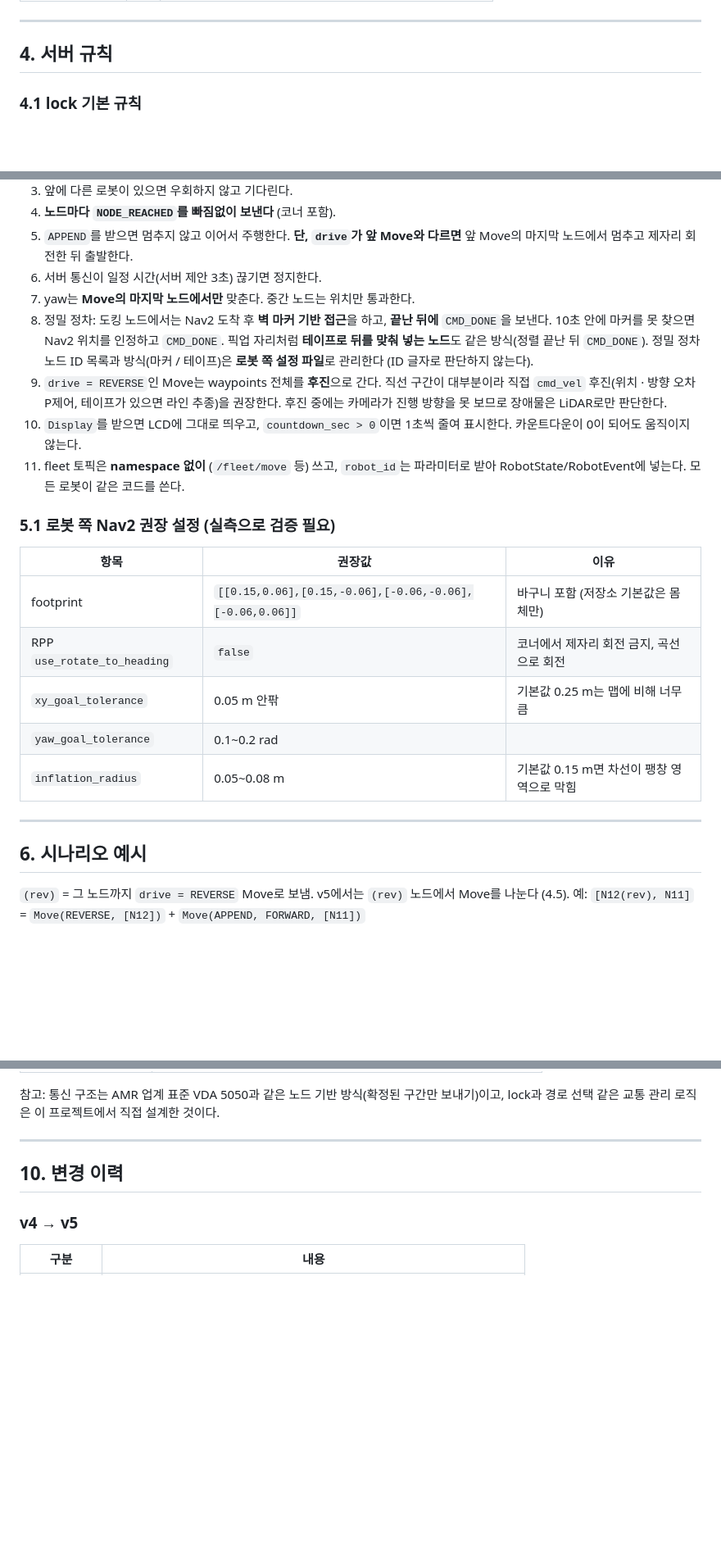
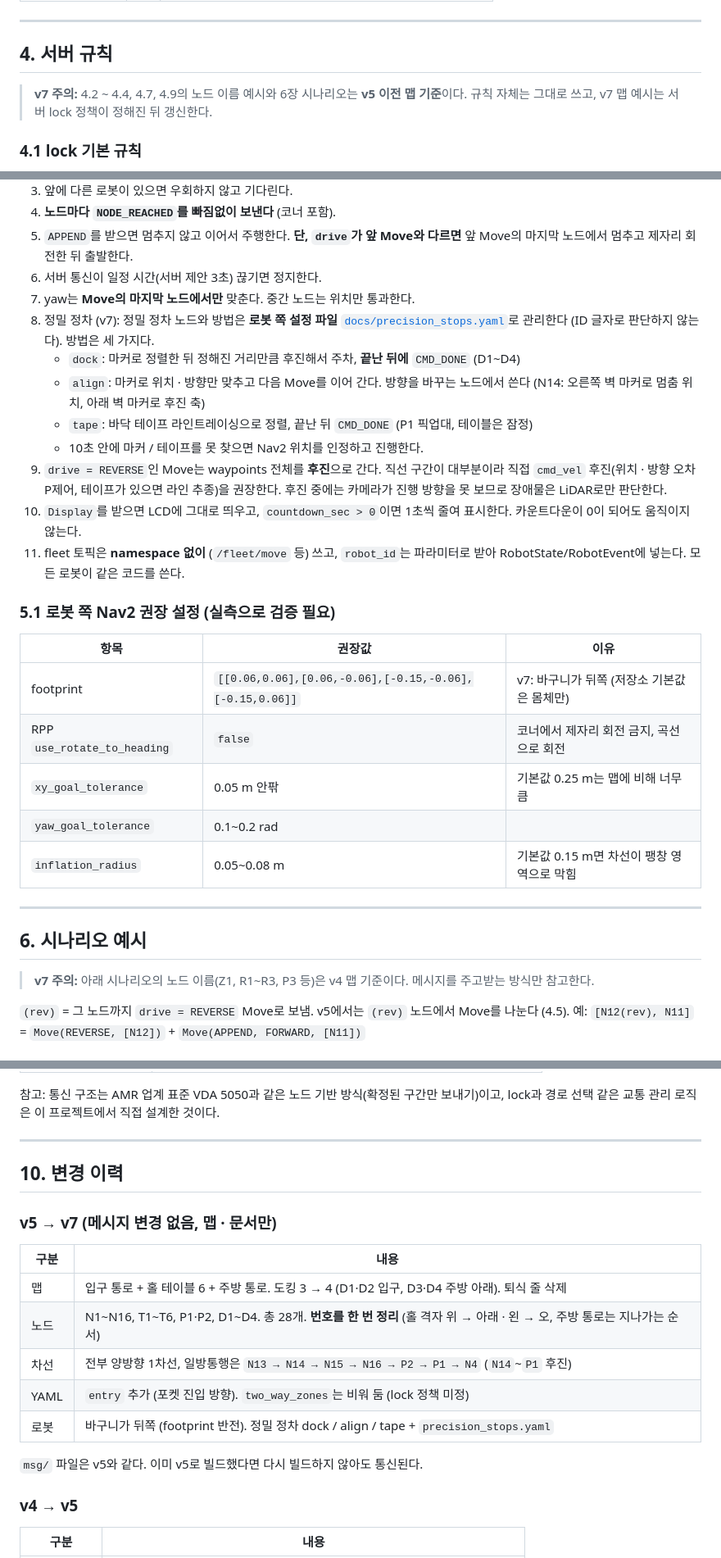
Before and after one commit to addinedu-physicalai-2nd/ros-repo-2, a Markdown page: fleet_msgs/README.md, 3 parts joined by grey strips. Shown at 82% size. Rendered like a GitHub page; blank space fills up the shorter version.

```diff
--- a/fleet_msgs/README.md
+++ b/fleet_msgs/README.md
@@ -271,6 +265,8 @@ v4의 `reverse` 필드는 삭제됐다. 전진 / 후진은 Move의 `drive`로
 
 ## 4. 서버 규칙
 
+> **v7 주의:** 4.2 ~ 4.4, 4.7, 4.9의 노드 이름 예시와 6장 시나리오는 **v5 이전 맵 기준**이다. 규칙 자체는 그대로 쓰고, v7 맵 예시는 서버 lock 정책이 정해진 뒤 갱신한다.
+
 ### 4.1 lock 기본 규칙
 
 1. lock 노드 하나에는 **로봇 하나만** 들어간다.
@@ -401,7 +401,11 @@ v4의 `reverse` 필드는 삭제됐다. 전진 / 후진은 Move의 `drive`로
 5. `APPEND`를 받으면 멈추지 않고 이어서 주행한다. **단, `drive`가 앞 Move와 다르면** 앞 Move의 마지막 노드에서 멈추고 제자리 회전한 뒤 출발한다.
 6. 서버 통신이 일정 시간(서버 제안 3초) 끊기면 정지한다.
 7. yaw는 **Move의 마지막 노드에서만** 맞춘다. 중간 노드는 위치만 통과한다.
-8. 정밀 정차: 도킹 노드에서는 Nav2 도착 후 **벽 마커 기반 접근**을 하고, **끝난 뒤에** `CMD_DONE`을 보낸다. 10초 안에 마커를 못 찾으면 Nav2 위치를 인정하고 `CMD_DONE`. 픽업 자리처럼 **테이프로 뒤를 맞춰 넣는 노드**도 같은 방식(정렬 끝난 뒤 `CMD_DONE`). 정밀 정차 노드 ID 목록과 방식(마커 / 테이프)은 **로봇 쪽 설정 파일**로 관리한다 (ID 글자로 판단하지 않는다).
+8. 정밀 정차 (v7): 정밀 정차 노드와 방법은 **로봇 쪽 설정 파일** [`docs/precision_stops.yaml`](docs/precision_stops.yaml)로 관리한다 (ID 글자로 판단하지 않는다). 방법은 세 가지다.
+   - `dock`: 마커로 정렬한 뒤 정해진 거리만큼 후진해서 주차, **끝난 뒤에** `CMD_DONE` (D1~D4)
+   - `align`: 마커로 위치 · 방향만 맞추고 다음 Move를 이어 간다. 방향을 바꾸는 노드에서 쓴다 (N14: 오른쪽 벽 마커로 멈춤 위치, 아래 벽 마커로 후진 축)
+   - `tape`: 바닥 테이프 라인트레이싱으로 정렬, 끝난 뒤 `CMD_DONE` (P1 픽업대, 테이블은 잠정)
+   - 10초 안에 마커 / 테이프를 못 찾으면 Nav2 위치를 인정하고 진행한다.
 9. `drive = REVERSE`인 Move는 waypoints 전체를 **후진**으로 간다. 직선 구간이 대부분이라 직접 `cmd_vel` 후진(위치 · 방향 오차 P제어, 테이프가 있으면 라인 추종)을 권장한다. 후진 중에는 카메라가 진행 방향을 못 보므로 장애물은 LiDAR로만 판단한다.
 10. `Display`를 받으면 LCD에 그대로 띄우고, `countdown_sec > 0`이면 1초씩 줄여 표시한다. 카운트다운이 0이 되어도 움직이지 않는다.
 11. fleet 토픽은 **namespace 없이** (`/fleet/move` 등) 쓰고, `robot_id`는 파라미터로 받아 RobotState/RobotEvent에 넣는다. 모든 로봇이 같은 코드를 쓴다.
@@ -410,7 +414,7 @@ v4의 `reverse` 필드는 삭제됐다. 전진 / 후진은 Move의 `drive`로
 
 | 항목 | 권장값 | 이유 |
 |---|---|---|
-| footprint | `[[0.15,0.06],[0.15,-0.06],[-0.06,-0.06],[-0.06,0.06]]` | 바구니 포함 (저장소 기본값은 몸체만) |
+| footprint | `[[0.06,0.06],[0.06,-0.06],[-0.15,-0.06],[-0.15,0.06]]` | v7: 바구니가 뒤쪽 (저장소 기본값은 몸체만) |
 | RPP `use_rotate_to_heading` | `false` | 코너에서 제자리 회전 금지, 곡선으로 회전 |
 | `xy_goal_tolerance` | 0.05 m 안팎 | 기본값 0.25 m는 맵에 비해 너무 큼 |
 | `yaw_goal_tolerance` | 0.1~0.2 rad | |
@@ -419,6 +423,8 @@ v4의 `reverse` 필드는 삭제됐다. 전진 / 후진은 Move의 `drive`로
 ---
 
 ## 6. 시나리오 예시
+
+> **v7 주의:** 아래 시나리오의 노드 이름(Z1, R1~R3, P3 등)은 v4 맵 기준이다. 메시지를 주고받는 방식만 참고한다.
 
 `(rev)` = 그 노드까지 `drive = REVERSE` Move로 보냄. v5에서는 `(rev)` 노드에서 Move를 나눈다 (4.5).
 예: `[N12(rev), N11]` = `Move(REVERSE, [N12])` + `Move(APPEND, FORWARD, [N11])`
@@ -602,6 +615,18 @@ display_pub.publish(Display(text='음식이 도착했습니다. 가져가 주세
 
 ## 10. 변경 이력
 
+### v5 → v7 (메시지 변경 없음, 맵 · 문서만)
+
+| 구분 | 내용 |
+|---|---|
+| 맵 | 입구 통로 + 홀 테이블 6 + 주방 통로. 도킹 3 → 4 (D1·D2 입구, D3·D4 주방 아래). 퇴식 줄 삭제 |
+| 노드 | N1~N16, T1~T6, P1·P2, D1~D4. 총 28개. **번호를 한 번 정리** (홀 격자 위 → 아래 · 왼 → 오, 주방 통로는 지나가는 순서) |
+| 차선 | 전부 양방향 1차선, 일방통행은 `N13 → N14 → N15 → N16 → P2 → P1 → N4` (`N14`~`P1` 후진) |
+| YAML | `entry` 추가 (포켓 진입 방향). `two_way_zones`는 비워 둠 (lock 정책 미정) |
+| 로봇 | 바구니가 뒤쪽 (footprint 반전). 정밀 정차 dock / align / tape + `precision_stops.yaml` |
+
+`msg/` 파일은 v5와 같다. 이미 v5로 빌드했다면 다시 빌드하지 않아도 통신된다.
+
 ### v4 → v5
 
 | 구분 | 내용 |
```
Also changed, not shown: other parts of fleet_msgs/README.md (+67 -62 lines), fleet_msgs/docs/node_map.png, 3 other files.
